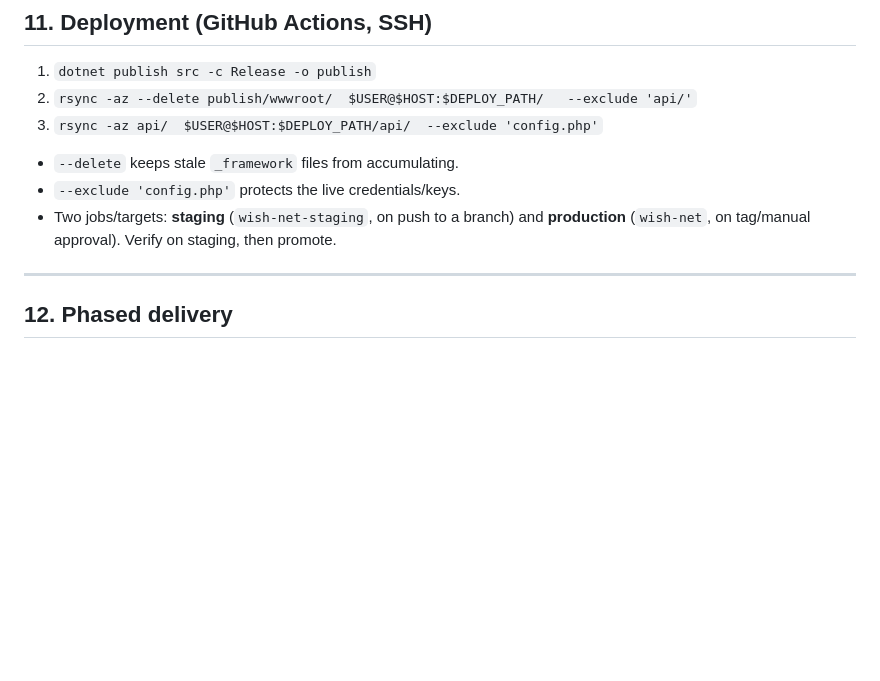
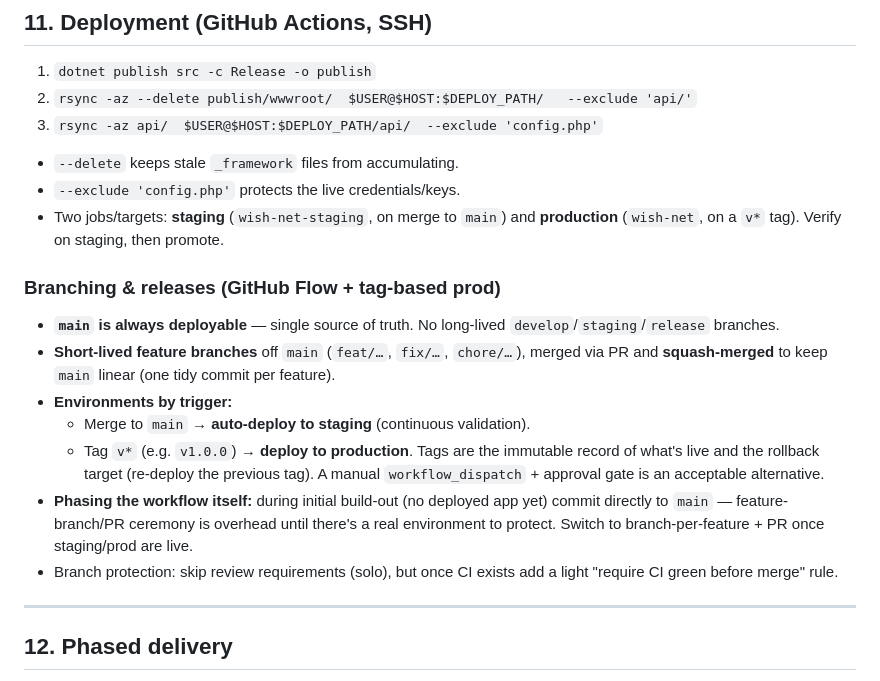
Before and after one commit to m00ndark/wish-net, a Markdown page: PLAN.md, the part around the change. GitHub-like rendering; blank space fills up the shorter version.

Commit message:
Document branching and release strategy
Add a Branching & releases subsection to PLAN.md section 11: GitHub Flow
with short-lived squash-merged feature branches, staging on merge to main,
production on v* tags, and the build-out vs live-environment workflow nuance.

Co-Authored-By: Claude Opus 4.8 <noreply@anthropic.com>

```diff
--- a/PLAN.md
+++ b/PLAN.md
@@ -339,8 +339,24 @@ pre-compressed negotiation later if download size matters.
 
 - `--delete` keeps stale `_framework` files from accumulating.
 - `--exclude 'config.php'` protects the live credentials/keys.
-- Two jobs/targets: **staging** (`wish-net-staging`, on push to a branch) and
-  **production** (`wish-net`, on tag/manual approval). Verify on staging, then promote.
+- Two jobs/targets: **staging** (`wish-net-staging`, on merge to `main`) and
+  **production** (`wish-net`, on a `v*` tag). Verify on staging, then promote.
+
+### Branching & releases (GitHub Flow + tag-based prod)
+- **`main` is always deployable** — single source of truth. No long-lived
+  `develop`/`staging`/`release` branches.
+- **Short-lived feature branches** off `main` (`feat/…`, `fix/…`, `chore/…`), merged via PR
+  and **squash-merged** to keep `main` linear (one tidy commit per feature).
+- **Environments by trigger:**
+  - Merge to `main` → **auto-deploy to staging** (continuous validation).
+  - Tag `v*` (e.g. `v1.0.0`) → **deploy to production**. Tags are the immutable record of
+    what's live and the rollback target (re-deploy the previous tag). A manual
+    `workflow_dispatch` + approval gate is an acceptable alternative.
+- **Phasing the workflow itself:** during initial build-out (no deployed app yet) commit
+  directly to `main` — feature-branch/PR ceremony is overhead until there's a real
+  environment to protect. Switch to branch-per-feature + PR once staging/prod are live.
+- Branch protection: skip review requirements (solo), but once CI exists add a light
+  "require CI green before merge" rule.
 
 ---
 
```
